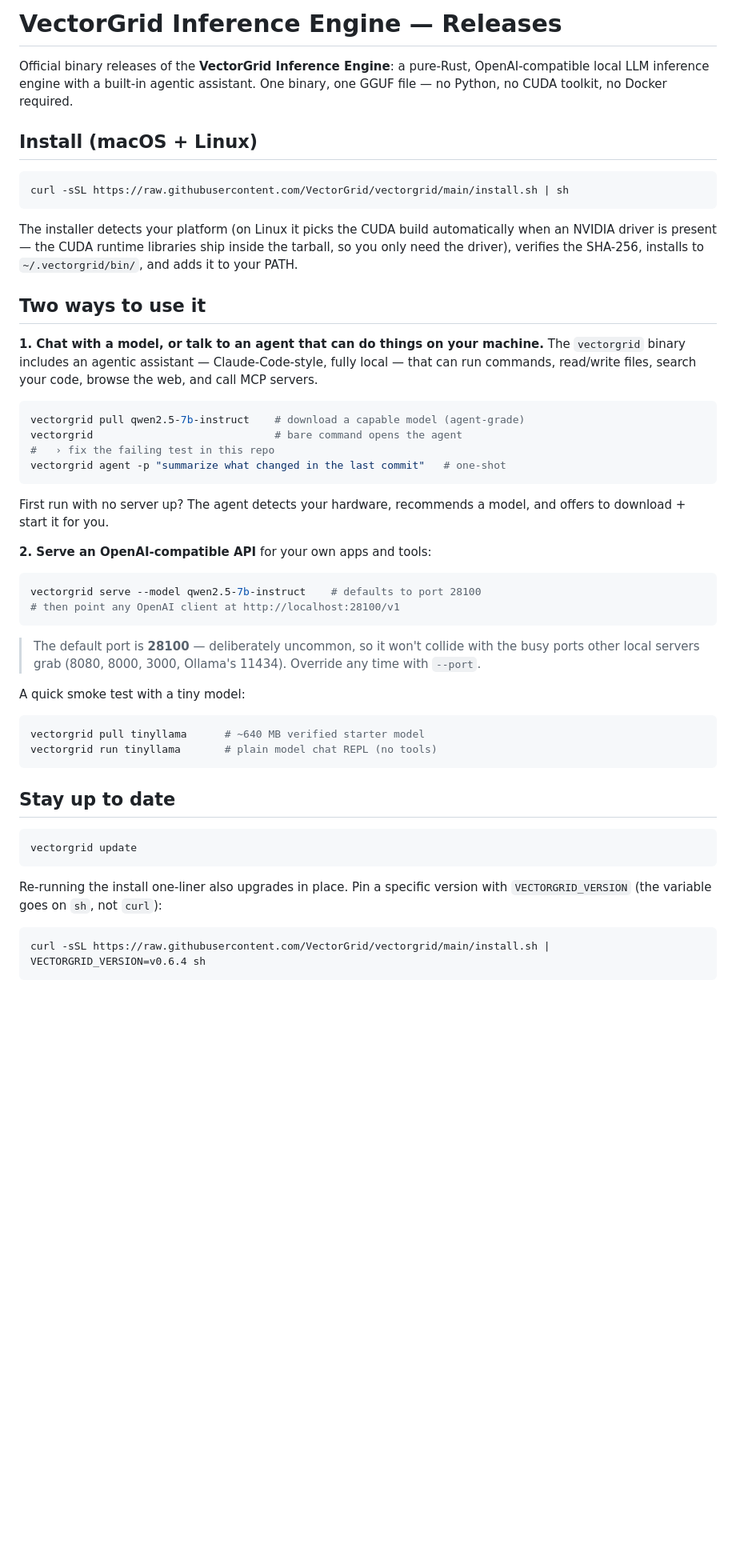
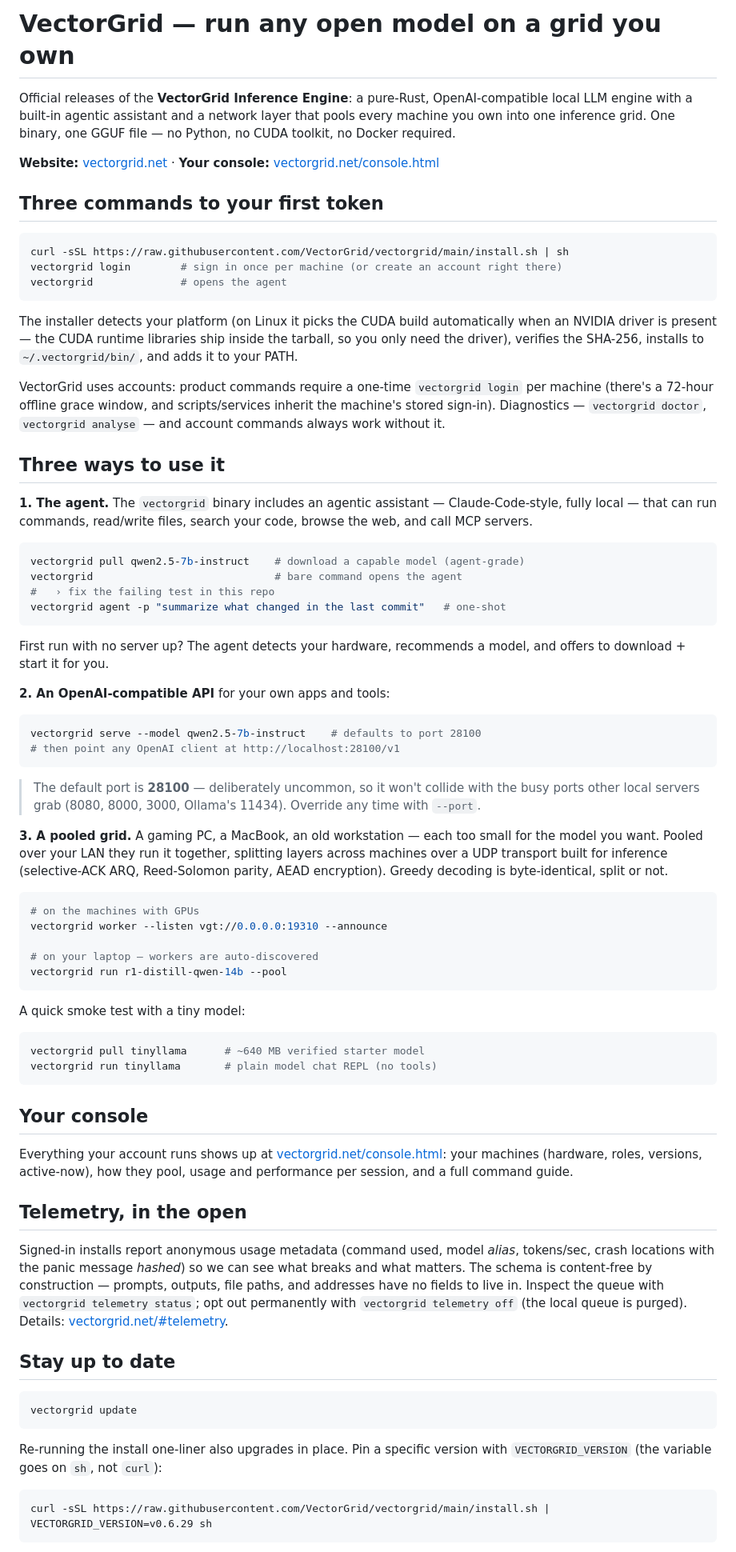
Before and after one commit to VectorGrid/vectorgrid, a Markdown page: README.md, the part around one of its changes. Shown at 80% size. Drawn GitHub-style; blank space fills up the shorter version.

Commit message:
README: accounts, pooling, the console, telemetry disclosure, v0.6.30

````diff
--- a/README.md
+++ b/README.md
@@ -1,13 +1,19 @@
-# VectorGrid Inference Engine — Releases
+# VectorGrid — run any open model on a grid you own
 
-Official binary releases of the **VectorGrid Inference Engine**: a pure-Rust,
-OpenAI-compatible local LLM inference engine with a built-in agentic assistant.
+Official releases of the **VectorGrid Inference Engine**: a pure-Rust,
+OpenAI-compatible local LLM engine with a built-in agentic assistant and a
+network layer that pools every machine you own into one inference grid.
 One binary, one GGUF file — no Python, no CUDA toolkit, no Docker required.
 
-## Install (macOS + Linux)
+**Website:** [vectorgrid.net](https://www.vectorgrid.net) ·
+**Your console:** [vectorgrid.net/console.html](https://www.vectorgrid.net/console.html)
+
+## Three commands to your first token
 
 ```bash
 curl -sSL https://raw.githubusercontent.com/VectorGrid/vectorgrid/main/install.sh | sh
+vectorgrid login        # sign in once per machine (or create an account right there)
+vectorgrid              # opens the agent
 ```
 
 The installer detects your platform (on Linux it picks the CUDA build
@@ -15,12 +21,16 @@ automatically when an NVIDIA driver is present — the CUDA runtime libraries
 ship inside the tarball, so you only need the driver), verifies the SHA-256,
 installs to `~/.vectorgrid/bin/`, and adds it to your PATH.
 
-## Two ways to use it
+VectorGrid uses accounts: product commands require a one-time `vectorgrid login`
+per machine (there's a 72-hour offline grace window, and scripts/services
+inherit the machine's stored sign-in). Diagnostics — `vectorgrid doctor`,
+`vectorgrid analyse` — and account commands always work without it.
 
-**1. Chat with a model, or talk to an agent that can do things on your machine.**
-The `vectorgrid` binary includes an agentic assistant — Claude-Code-style, fully
-local — that can run commands, read/write files, search your code, browse the
-web, and call MCP servers.
+## Three ways to use it
+
+**1. The agent.** The `vectorgrid` binary includes an agentic assistant —
+Claude-Code-style, fully local — that can run commands, read/write files,
+search your code, browse the web, and call MCP servers.
 
 ```bash
 vectorgrid pull qwen2.5-7b-instruct    # download a capable model (agent-grade)
@@ -29,10 +39,10 @@ vectorgrid                             # bare command opens the agent
 vectorgrid agent -p "summarize what changed in the last commit"   # one-shot
 ```
 
-First run with no server up? The agent detects your hardware, recommends a model,
-and offers to download + start it for you.
+First run with no server up? The agent detects your hardware, recommends a
+model, and offers to download + start it for you.
 
-**2. Serve an OpenAI-compatible API** for your own apps and tools:
+**2. An OpenAI-compatible API** for your own apps and tools:
 
 ```bash
 vectorgrid serve --model qwen2.5-7b-instruct    # defaults to port 28100
@@ -43,12 +53,43 @@ vectorgrid serve --model qwen2.5-7b-instruct    # defaults to port 28100
 > with the busy ports other local servers grab (8080, 8000, 3000, Ollama's
 > 11434). Override any time with `--port`.
 
+**3. A pooled grid.** A gaming PC, a MacBook, an old workstation — each too
+small for the model you want. Pooled over your LAN they run it together,
+splitting layers across machines over a UDP transport built for inference
+(selective-ACK ARQ, Reed-Solomon parity, AEAD encryption). Greedy decoding is
+byte-identical, split or not.
+
+```bash
+# on the machines with GPUs
+vectorgrid worker --listen vgt://0.0.0.0:19310 --announce
+
+# on your laptop — workers are auto-discovered
+vectorgrid run r1-distill-qwen-14b --pool
+```
+
 A quick smoke test with a tiny model:
 
 ```bash
 vectorgrid pull tinyllama      # ~640 MB verified starter model
 vectorgrid run tinyllama       # plain model chat REPL (no tools)
 ```
+
+## Your console
+
+Everything your account runs shows up at
+[vectorgrid.net/console.html](https://www.vectorgrid.net/console.html): your
+machines (hardware, roles, versions, active-now), how they pool, usage and
+performance per session, and a full command guide.
+
+## Telemetry, in the open
+
+Signed-in installs report anonymous usage metadata (command used, model
+*alias*, tokens/sec, crash locations with the panic message *hashed*) so we
+can see what breaks and what matters. The schema is content-free by
+construction — prompts, outputs, file paths, and addresses have no fields to
+live in. Inspect the queue with `vectorgrid telemetry status`; opt out
+permanently with `vectorgrid telemetry off` (the local queue is purged).
+Details: [vectorgrid.net/#telemetry](https://www.vectorgrid.net/#telemetry).
 
 ## Stay up to date
 
@@ -60,7 +101,7 @@ Re-running the install one-liner also upgrades in place. Pin a specific version
 with `VECTORGRID_VERSION` (the variable goes on `sh`, not `curl`):
 
 ```bash
-curl -sSL https://raw.githubusercontent.com/VectorGrid/vectorgrid/main/install.sh | VECTORGRID_VERSION=v0.6.4 sh
+curl -sSL https://raw.githubusercontent.com/VectorGrid/vectorgrid/main/install.sh | VECTORGRID_VERSION=v0.6.29 sh
 ```
 
 The one-liner always installs the latest **stable** release (currently
````
Also changed, not shown: other parts of README.md (+5 -3 lines).
